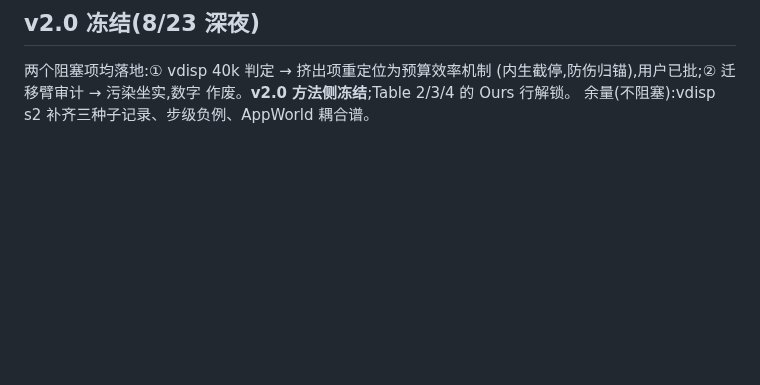
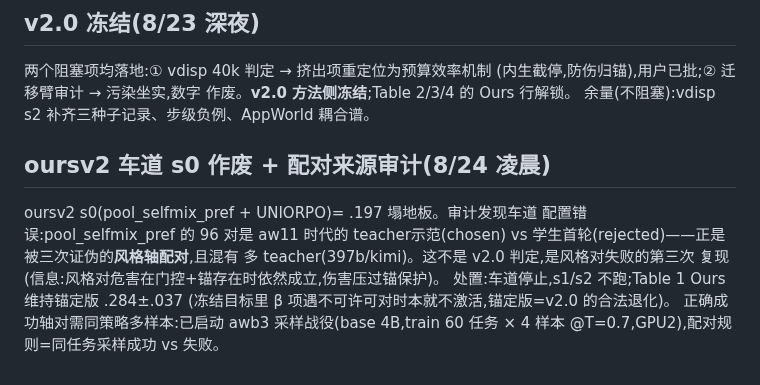
Before and after one commit to XueqiC/tc_code, a Markdown page: docs/failure-analysis-0814-matrix.md, the part around the change. GitHub-like rendering; blank space fills up the shorter version.

Commit message:
oursv2 s0 voided (style-pair pool misconfig); awb3 sampling campaign launched for admissible success-axis pairs
Co-Authored-By: Claude Fable 5 <noreply@anthropic.com>

```diff
--- a/docs/failure-analysis-0814-matrix.md
+++ b/docs/failure-analysis-0814-matrix.md
@@ -475,3 +475,14 @@ base4B .248±.035 | full .215±.031 | random .202±.009 | embedding
 (内生截停,防伤归锚),用户已批;② 迁移臂审计 → 污染坐实,数字
 作废。**v2.0 方法侧冻结**;Table 2/3/4 的 Ours 行解锁。
 余量(不阻塞):vdisp s2 补齐三种子记录、步级负例、AppWorld 耦合谱。
+
+## oursv2 车道 s0 作废 + 配对来源审计(8/24 凌晨)
+oursv2 s0(pool_selfmix_pref + UNIORPO)= .197 塌地板。审计发现车道
+配置错误:pool_selfmix_pref 的 96 对是 aw11 时代的 teacher示范(chosen)
+vs 学生首轮(rejected)——正是被三次证伪的**风格轴配对**,且混有
+多 teacher(397b/kimi)。这不是 v2.0 判定,是风格对失败的第三次
+复现(信息:风格对危害在门控+锚存在时依然成立,伤害压过锚保护)。
+处置:车道停止,s1/s2 不跑;Table 1 Ours 维持锚定版 .284±.037
+(冻结目标里 β 项遇不可许可对时本就不激活,锚定版=v2.0 的合法退化)。
+正确成功轴对需同策略多样本:已启动 awb3 采样战役(base 4B,train
+60 任务 × 4 样本 @T=0.7,GPU2),配对规则=同任务采样成功 vs 失败。
```
Also changed, not shown: notes/exp_log.md (+1 -0 lines).
